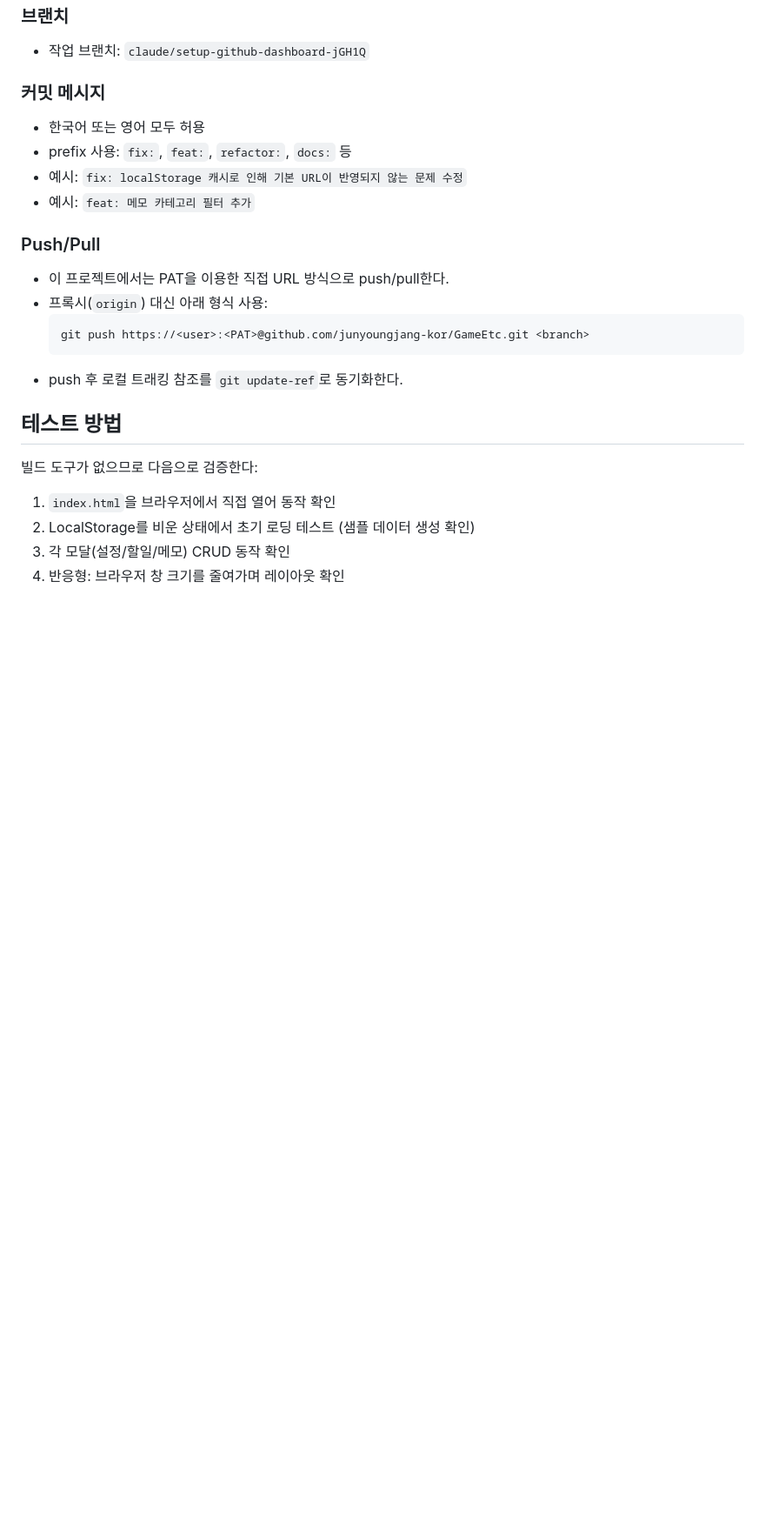
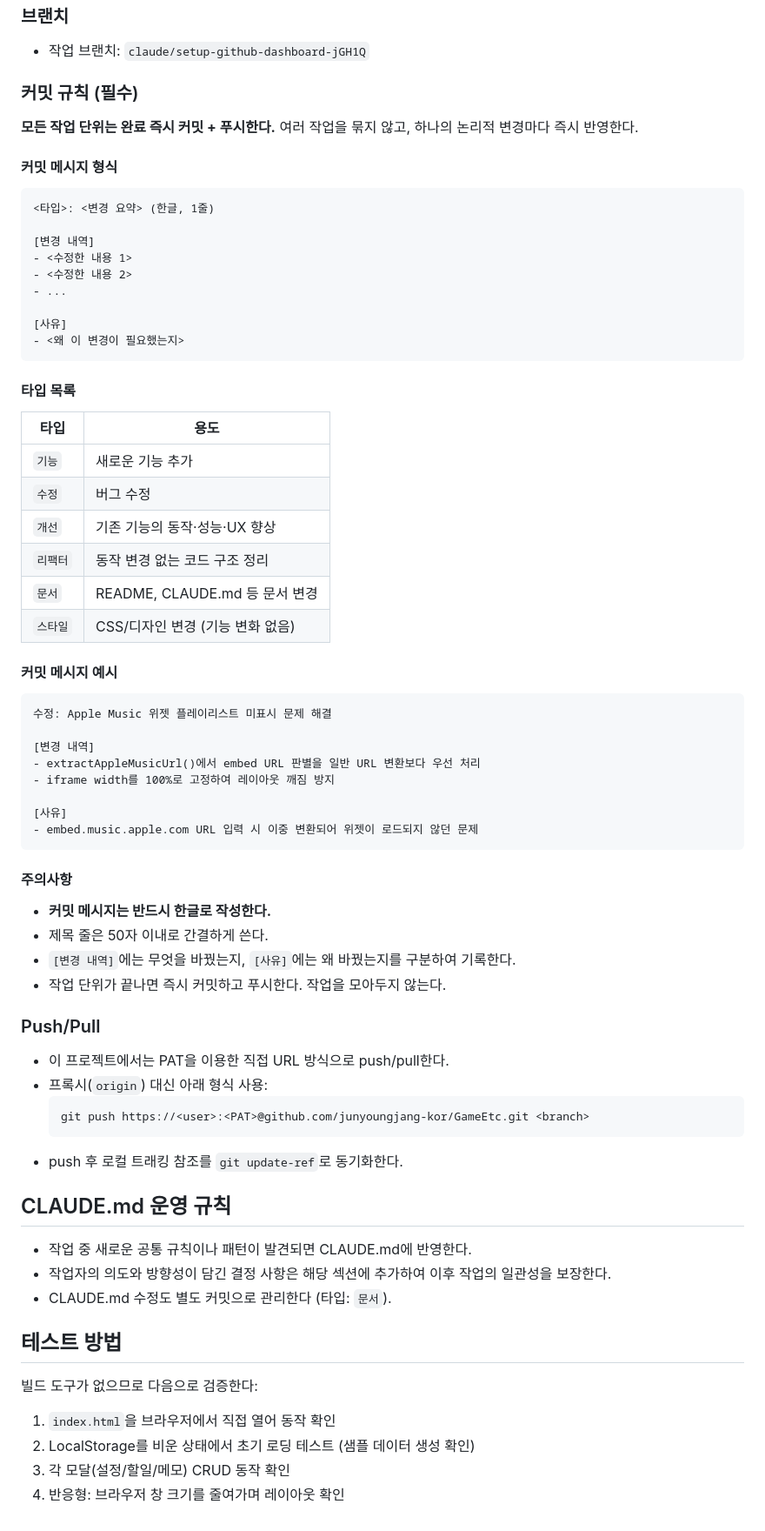
Before and after one commit to junyoungjang-kor/GameEtc, a Markdown page: CLAUDE.md, the part around the change. Shown at 87% size. GitHub-like rendering; blank space fills up the shorter version.

Commit message:
문서: 커밋 규칙 정형화 및 CLAUDE.md 운영 규칙 추가
[변경 내역]
- 커밋 메시지 형식을 한글 타입(기능/수정/개선/리팩터/문서/스타일) 기반으로 정형화
- [변경 내역] + [사유] 구조로 이력 추적 용이하게 표준 템플릿 수립
- 작업 단위 완료 즉시 커밋+푸시 원칙 명시
- CLAUDE.md 자체 운영 규칙 섹션 추가

[사유]
- 작업 이력의 추적성과 일관성 확보
- 작업자 의도를 반영한 공통 규칙을 문서화하여 품질 유지

https://claude.ai/code/session_01WvUSqdu75s2iSzgHQ6u8z1

````diff
--- a/CLAUDE.md
+++ b/CLAUDE.md
@@ -104,11 +104,50 @@ GameEtc/
 ### 브랜치
 - 작업 브랜치: `claude/setup-github-dashboard-jGH1Q`
 
-### 커밋 메시지
-- 한국어 또는 영어 모두 허용
-- prefix 사용: `fix:`, `feat:`, `refactor:`, `docs:` 등
-- 예시: `fix: localStorage 캐시로 인해 기본 URL이 반영되지 않는 문제 수정`
-- 예시: `feat: 메모 카테고리 필터 추가`
+### 커밋 규칙 (필수)
+
+**모든 작업 단위는 완료 즉시 커밋 + 푸시한다.** 여러 작업을 묶지 않고, 하나의 논리적 변경마다 즉시 반영한다.
+
+#### 커밋 메시지 형식
+```
+<타입>: <변경 요약> (한글, 1줄)
+
+[변경 내역]
+- <수정한 내용 1>
+- <수정한 내용 2>
+- ...
+
+[사유]
+- <왜 이 변경이 필요했는지>
+```
+
+#### 타입 목록
+| 타입 | 용도 |
+|------|------|
+| `기능` | 새로운 기능 추가 |
+| `수정` | 버그 수정 |
+| `개선` | 기존 기능의 동작·성능·UX 향상 |
+| `리팩터` | 동작 변경 없는 코드 구조 정리 |
+| `문서` | README, CLAUDE.md 등 문서 변경 |
+| `스타일` | CSS/디자인 변경 (기능 변화 없음) |
+
+#### 커밋 메시지 예시
+```
+수정: Apple Music 위젯 플레이리스트 미표시 문제 해결
+
+[변경 내역]
+- extractAppleMusicUrl()에서 embed URL 판별을 일반 URL 변환보다 우선 처리
+- iframe width를 100%로 고정하여 레이아웃 깨짐 방지
+
+[사유]
+- embed.music.apple.com URL 입력 시 이중 변환되어 위젯이 로드되지 않던 문제
+```
+
+#### 주의사항
+- **커밋 메시지는 반드시 한글로 작성한다.**
+- 제목 줄은 50자 이내로 간결하게 쓴다.
+- `[변경 내역]`에는 무엇을 바꿨는지, `[사유]`에는 왜 바꿨는지를 구분하여 기록한다.
+- 작업 단위가 끝나면 즉시 커밋하고 푸시한다. 작업을 모아두지 않는다.
 
 ### Push/Pull
 - 이 프로젝트에서는 PAT을 이용한 직접 URL 방식으로 push/pull한다.
@@ -118,6 +157,12 @@ GameEtc/
   ```
 - push 후 로컬 트래킹 참조를 `git update-ref`로 동기화한다.
 
+## CLAUDE.md 운영 규칙
+
+- 작업 중 새로운 공통 규칙이나 패턴이 발견되면 CLAUDE.md에 반영한다.
+- 작업자의 의도와 방향성이 담긴 결정 사항은 해당 섹션에 추가하여 이후 작업의 일관성을 보장한다.
+- CLAUDE.md 수정도 별도 커밋으로 관리한다 (타입: `문서`).
+
 ## 테스트 방법
 
 빌드 도구가 없으므로 다음으로 검증한다:
````
